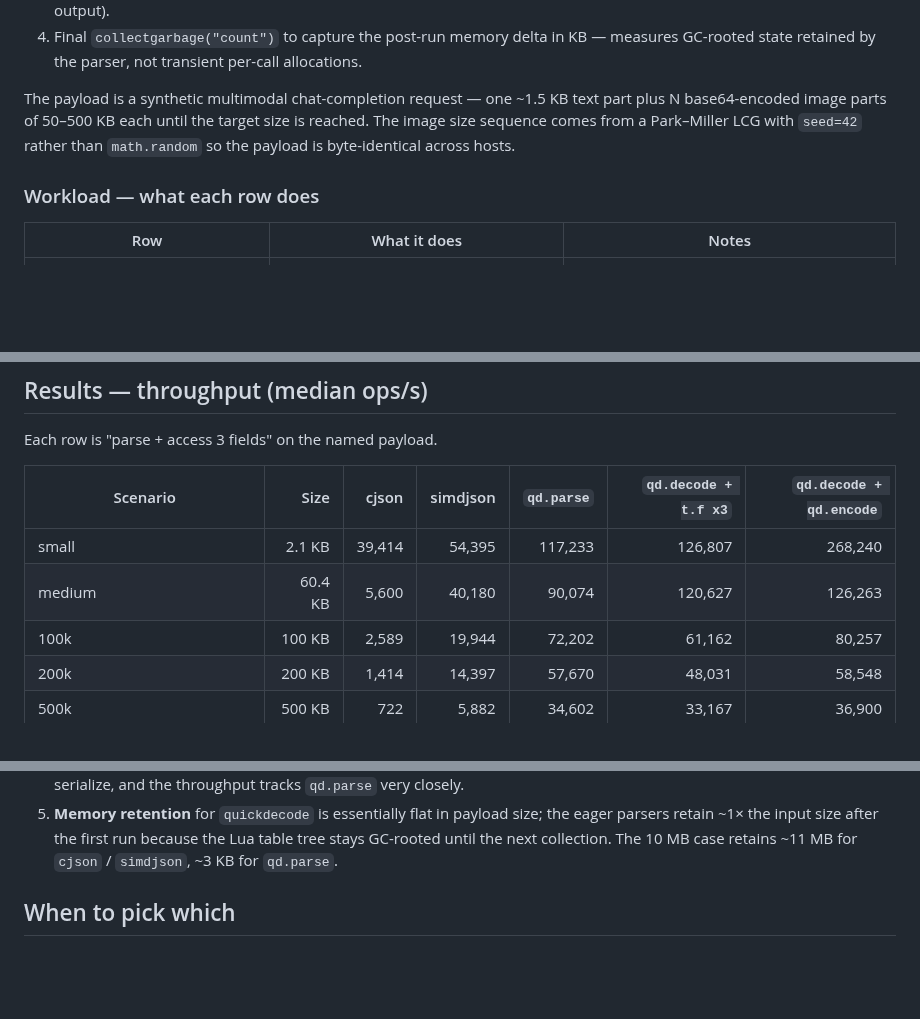
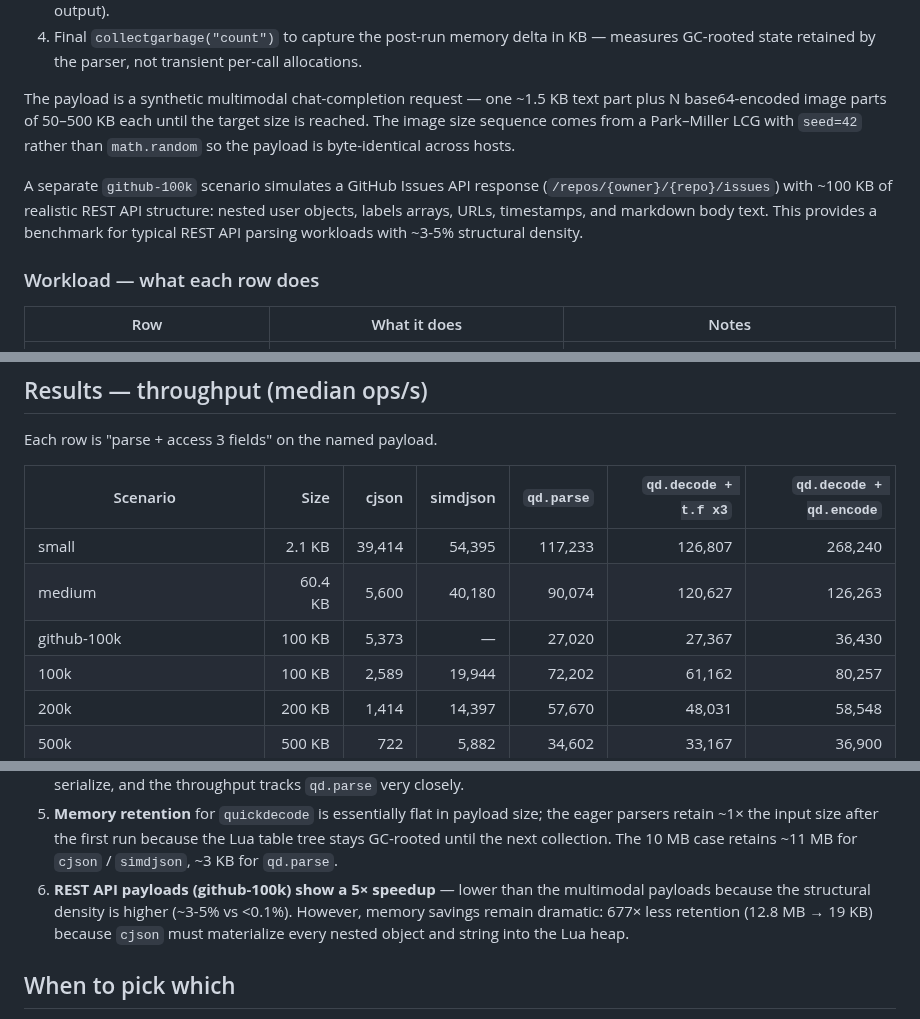
Before and after one commit to api7/lua-qjson, a Markdown page: docs/benchmarks.md, 3 parts joined by grey strips. Rendered like a GitHub page; blank space fills up the shorter version.

Commit message:
docs: add github-100k scenario to benchmarks
Document the new GitHub Issues API simulation scenario that provides
a realistic REST API benchmark with ~3-5% structural density.

```diff
--- a/docs/benchmarks.md
+++ b/docs/benchmarks.md
@@ -48,6 +48,12 @@ until the target size is reached. The image size sequence comes from a
 Park–Miller LCG with `seed=42` rather than `math.random` so the payload is
 byte-identical across hosts.
 
+A separate `github-100k` scenario simulates a GitHub Issues API response
+(`/repos/{owner}/{repo}/issues`) with ~100 KB of realistic REST API
+structure: nested user objects, labels arrays, URLs, timestamps, and
+markdown body text. This provides a benchmark for typical REST API
+parsing workloads with ~3-5% structural density.
+
 ### Workload — what each row does
 
 | Row | What it does | Notes |
@@ -94,6 +100,7 @@ Each row is "parse + access 3 fields" on the named payload.
 |---|---:|---:|---:|---:|---:|---:|
 | small      |   2.1 KB | 39,414 | 54,395 | 117,233 | 126,807 | 268,240 |
 | medium     |  60.4 KB |  5,600 | 40,180 |  90,074 | 120,627 | 126,263 |
+| github-100k |   100 KB |  5,373 |      — |  27,020 |  27,367 |  36,430 |
 | 100k       |   100 KB |  2,589 | 19,944 |  72,202 |  61,162 |  80,257 |
 | 200k       |   200 KB |  1,414 | 14,397 |  57,670 |  48,031 |  58,548 |
 | 500k       |   500 KB |    722 |  5,882 |  34,602 |  33,167 |  36,900 |
@@ -188,6 +197,11 @@ later asks. Captures the upper bound of the lazy win.
    because the Lua table tree stays GC-rooted until the next collection.
    The 10 MB case retains ~11 MB for `cjson` / `simdjson`, ~3 KB for
    `qd.parse`.
+6. **REST API payloads (github-100k) show a 5× speedup** — lower than the
+   multimodal payloads because the structural density is higher (~3-5% vs
+   <0.1%). However, memory savings remain dramatic: 677× less retention
+   (12.8 MB → 19 KB) because `cjson` must materialize every nested object
+   and string into the Lua heap.
 
 ## When to pick which
 
```
Also changed, not shown: other parts of docs/benchmarks.md (+2 -0 lines).
